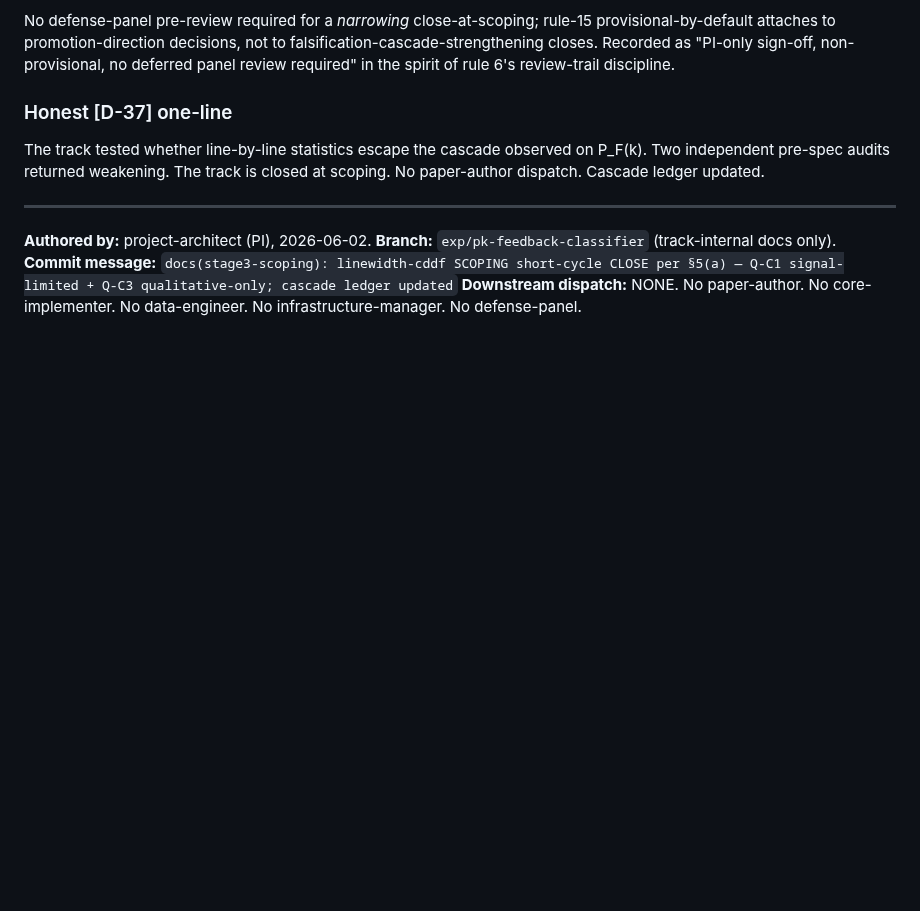
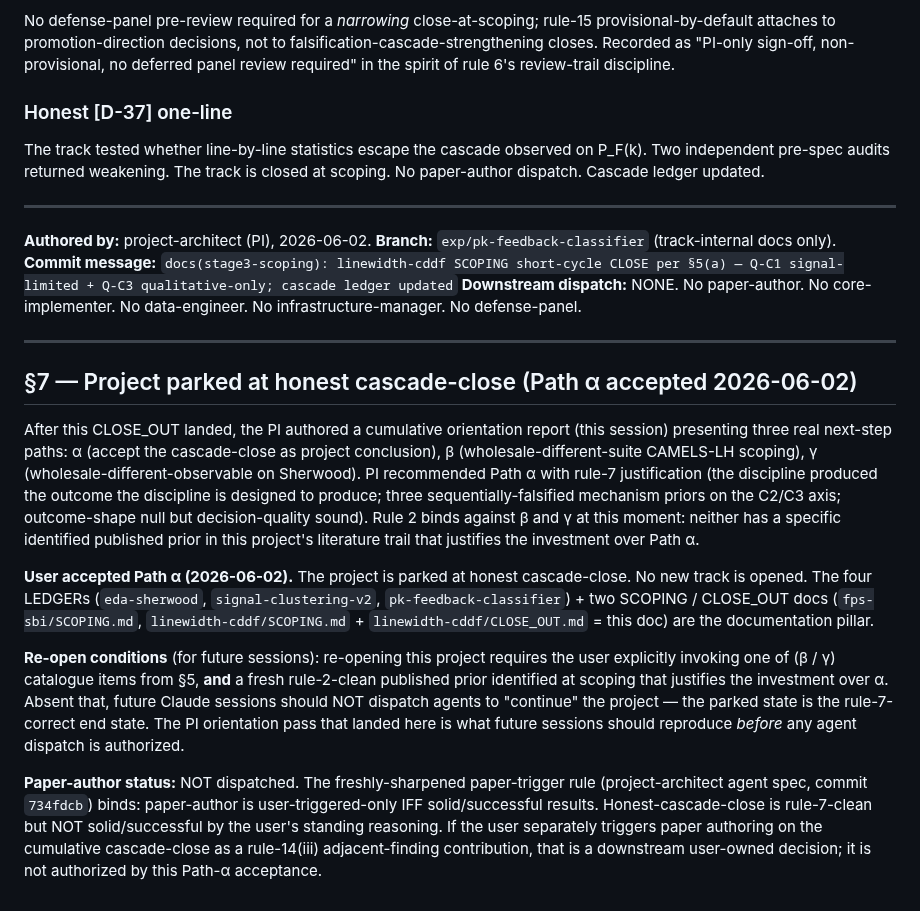
Before and after one commit to SujinHwang27/CosmoGasPeruser, a Markdown page: experiments/linewidth-cddf/CLOSE_OUT.md, the part around the change. Rendered like a GitHub page; blank space fills up the shorter version.

Commit message:
docs(project): Path α accepted 2026-06-02 — project parked at honest cascade-close
User accepted PI Path α recommendation (orientation report this session): the
project is parked at honest cascade-close. Four tracks closed:

- signal-clustering-v2 [D-13] — per-sightline information ceiling
- pk-feedback-classifier [D-26] — Fork 1 cascade-exhaustion close
- fps-sbi SCOPING — closed pre-LEDGER (Q-S1 Sherwood-discrete + Q-S3
  Sinigaglia+2026 prior-recovered)
- linewidth-cddf SCOPING + CLOSE_OUT — closed pre-LEDGER (Q-C1
  signal-limited diagnostic regime + Q-C3 UVB-degenerate CDDF +
  same-suite Nasir+2017 sub-noise-floor Δb)

CLOSE_OUT §7 added recording the Path-α acceptance and the re-open
conditions (explicit user invocation of CLOSE_OUT §5 catalogue item AND
a fresh published prior identified at scoping).

Paper-author NOT dispatched — freshly-sharpened paper-trigger rule
(commit 734fdcb) binds: honest-cascade-close ≠ solid/successful.

The four LEDGERs + two SCOPING/CLOSE_OUT docs are the documentation
pillar. Future sessions should reproduce the PI orientation pass before
any agent dispatch.

```diff
--- a/experiments/linewidth-cddf/CLOSE_OUT.md
+++ b/experiments/linewidth-cddf/CLOSE_OUT.md
@@ -199,3 +199,15 @@ The track tested whether line-by-line statistics escape the cascade observed on
 **Branch:** `exp/pk-feedback-classifier` (track-internal docs only).
 **Commit message:** `docs(stage3-scoping): linewidth-cddf SCOPING short-cycle CLOSE per §5(a) — Q-C1 signal-limited + Q-C3 qualitative-only; cascade ledger updated`
 **Downstream dispatch:** NONE. No paper-author. No core-implementer. No data-engineer. No infrastructure-manager. No defense-panel.
+
+---
+
+## §7 — Project parked at honest cascade-close (Path α accepted 2026-06-02)
+
+After this CLOSE_OUT landed, the PI authored a cumulative orientation report (this session) presenting three real next-step paths: α (accept the cascade-close as project conclusion), β (wholesale-different-suite CAMELS-LH scoping), γ (wholesale-different-observable on Sherwood). PI recommended Path α with rule-7 justification (the discipline produced the outcome the discipline is designed to produce; three sequentially-falsified mechanism priors on the C2/C3 axis; outcome-shape null but decision-quality sound). Rule 2 binds against β and γ at this moment: neither has a specific identified published prior in this project's literature trail that justifies the investment over Path α.
+
+**User accepted Path α (2026-06-02).** The project is parked at honest cascade-close. No new track is opened. The four LEDGERs (`eda-sherwood`, `signal-clustering-v2`, `pk-feedback-classifier`) + two SCOPING / CLOSE_OUT docs (`fps-sbi/SCOPING.md`, `linewidth-cddf/SCOPING.md` + `linewidth-cddf/CLOSE_OUT.md` = this doc) are the documentation pillar.
+
+**Re-open conditions** (for future sessions): re-opening this project requires the user explicitly invoking one of (β / γ) catalogue items from §5, **and** a fresh rule-2-clean published prior identified at scoping that justifies the investment over α. Absent that, future Claude sessions should NOT dispatch agents to "continue" the project — the parked state is the rule-7-correct end state. The PI orientation pass that landed here is what future sessions should reproduce *before* any agent dispatch is authorized.
+
+**Paper-author status:** NOT dispatched. The freshly-sharpened paper-trigger rule (project-architect agent spec, commit `734fdcb`) binds: paper-author is user-triggered-only IFF solid/successful results. Honest-cascade-close is rule-7-clean but NOT solid/successful by the user's standing reasoning. If the user separately triggers paper authoring on the cumulative cascade-close as a rule-14(iii) adjacent-finding contribution, that is a downstream user-owned decision; it is not authorized by this Path-α acceptance.
```
